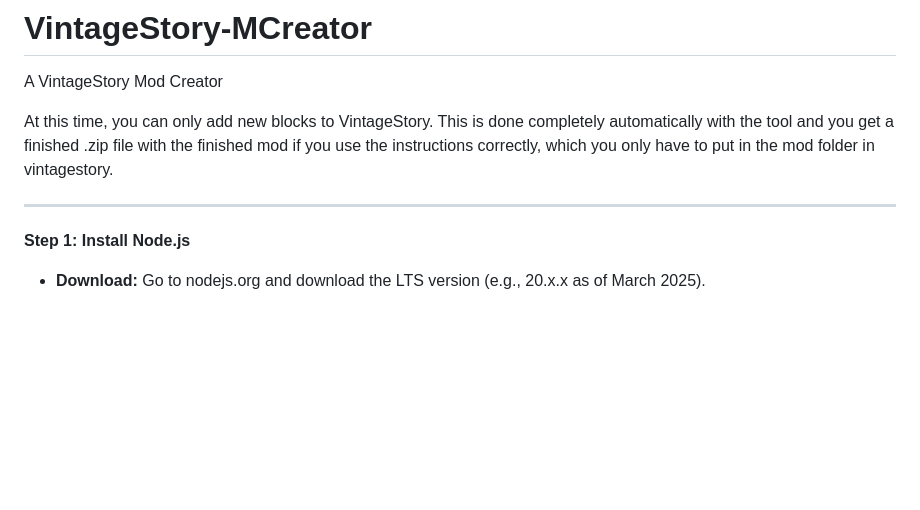
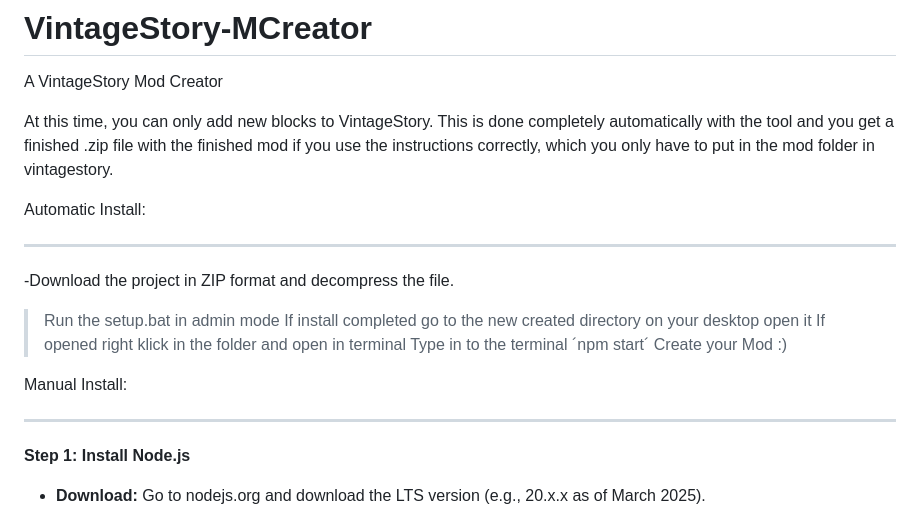
Before and after one commit to Minecraft425HD/VintageStory-MCreator, a Markdown page: README.md, the part around the change. GitHub-like rendering; blank space fills up the shorter version.

```diff
--- a/README.md
+++ b/README.md
@@ -6,8 +6,20 @@ This is done completely automatically with the tool and you get a finished .zip
 which you only have to put in the mod folder in vintagestory.
 
 
----
+Automatic Install:
+_______________________________________________________________________________________________
 
+-Download the project in ZIP format and decompress the file.
+  >Run the setup.bat in admin mode
+  >If install completed go to the new created directory on your desktop open it
+  >If opened right klick in the folder and open in terminal
+  >Type in to the terminal ´npm start´
+  >Create your Mod :)
+
+
+
+Manual Install:
+_______________________________________________________________________________________________
 **Step 1: Install Node.js**
 - **Download:** Go to nodejs.org and download the LTS version (e.g., 20.x.x as of March 2025).
 - **Installation:**
```
